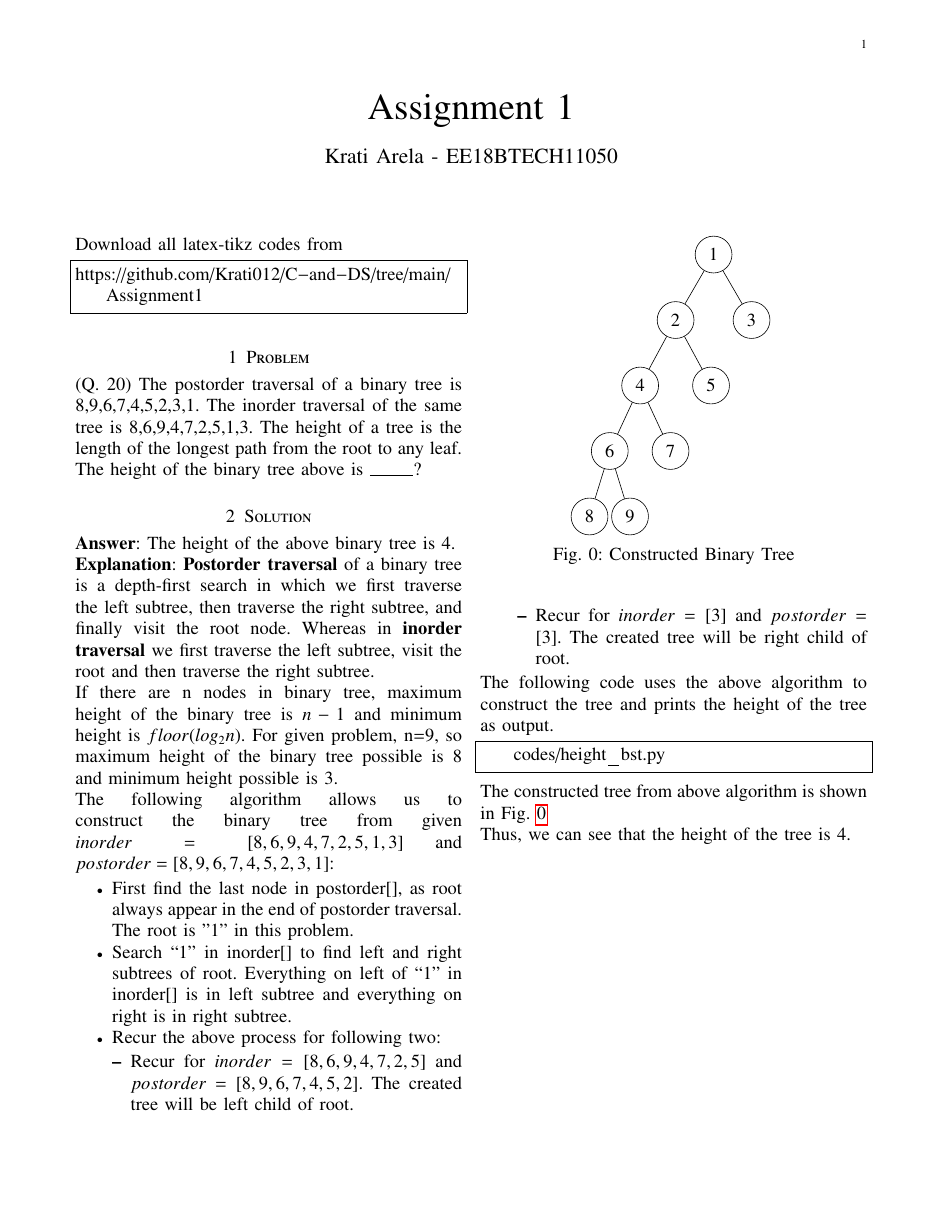
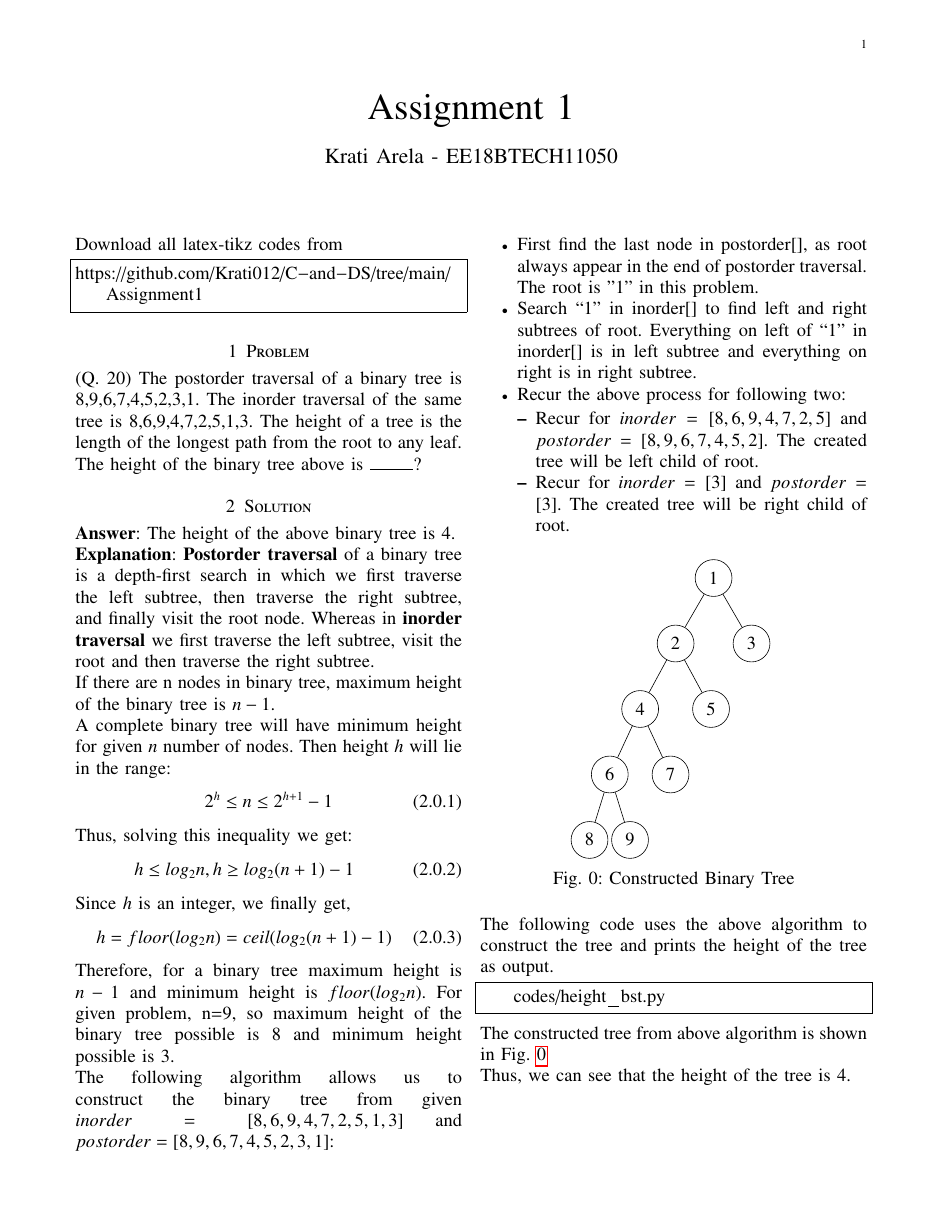
Before and after one commit to Krati012/C-and-DS, a LaTeX problem sheet (Assignment1/assignment1.tex): the whole page. Compiled offline with pdfLaTeX.

Commit message:
Update assignment1.tex

```diff
--- a/Assignment1/assignment1.tex
+++ b/Assignment1/assignment1.tex
@@ -142,7 +142,25 @@ https://github.com/Krati012/C-and-DS/tree/main/Assignment1
 \newline
 \textbf{Explanation}: \textbf{Postorder traversal} of a binary tree is a depth-first search in which we first traverse the left subtree, then traverse the right subtree, and finally visit the root node. Whereas in \textbf{inorder traversal} we first traverse the left subtree, visit the root and then traverse the right subtree.
 \newline
-If there are n nodes in binary tree, maximum height of the binary tree is \textbf{$n-1$} and minimum height is \textbf{$floor(log_{2}n)$}. For given problem, n=9, so maximum height of the binary tree possible is 8 and minimum height possible is 3.
+If there are n nodes in binary tree, maximum height of the binary tree is \textbf{$n-1$}.
+\newline
+A complete binary tree will have minimum height for given $n$ number of nodes. Then height $h$ will lie in the range:
+\begin{equation}
+\label{eq:eqn1}
+ 2^h \leq n \leq 2^{h+1} - 1
+\end{equation}
+Thus, solving this inequality we get:
+\begin{equation}
+\label{eq:eqn2}
+ h \leq log_{2}n,  h \geq log_{2}(n+1) - 1
+\end{equation}
+Since $h$ is an integer, we finally get,
+\begin{equation}
+\label{eq:eqn3}
+ h = floor(log_{2}n) = ceil(log_{2}(n+1) - 1)
+\end{equation}
+Therefore, for a binary tree maximum height is \textbf{$n-1$} and minimum height is \textbf{$floor(log_{2}n)$}.
+For given problem, n=9, so maximum height of the binary tree possible is 8 and minimum height possible is 3.
 \newline
 The following algorithm allows us to construct the binary tree from given $inorder = [8,6,9,4,7,2,5,1,3]$ and $postorder = [8,9,6,7,4,5,2,3,1]$:
 \begin{itemize}
```
